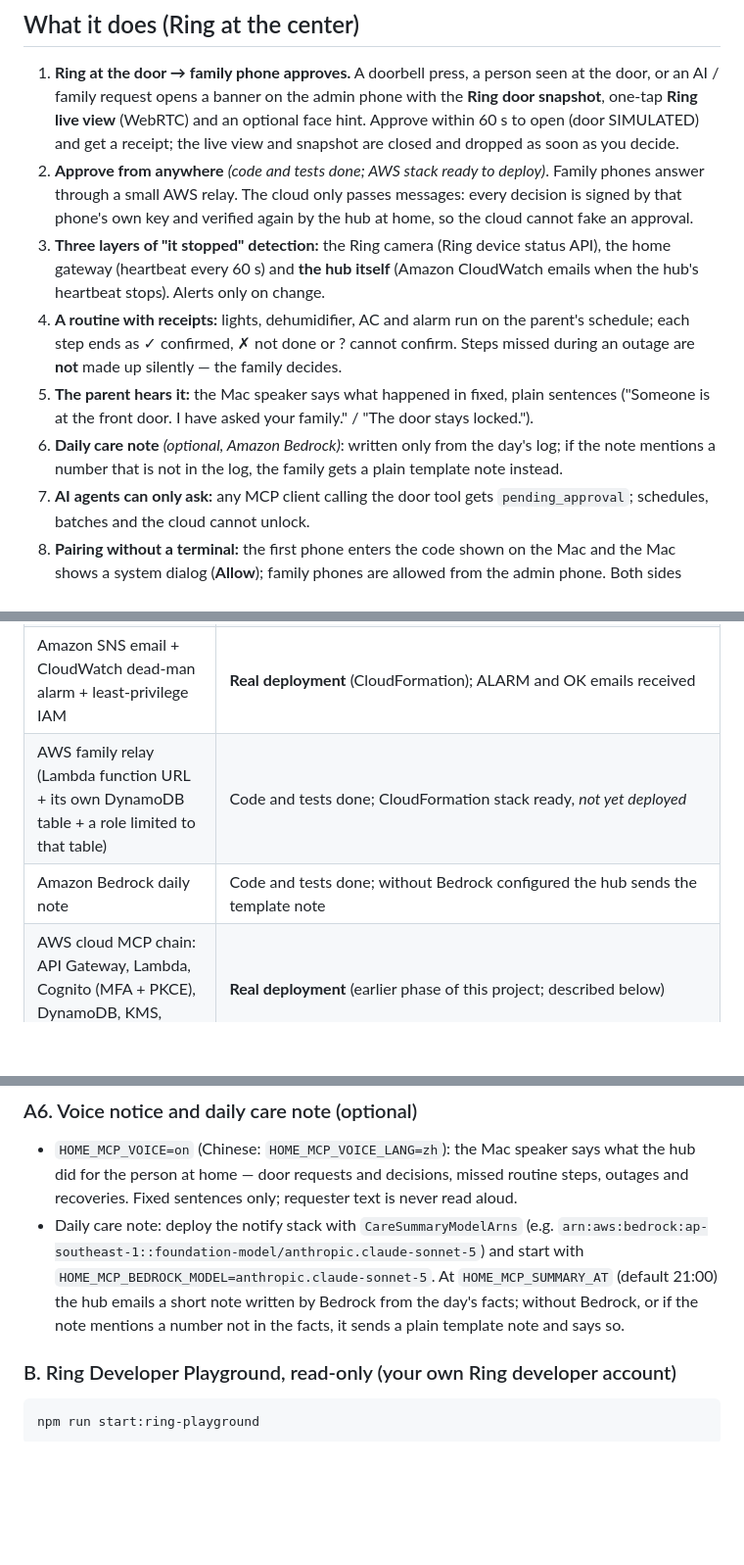
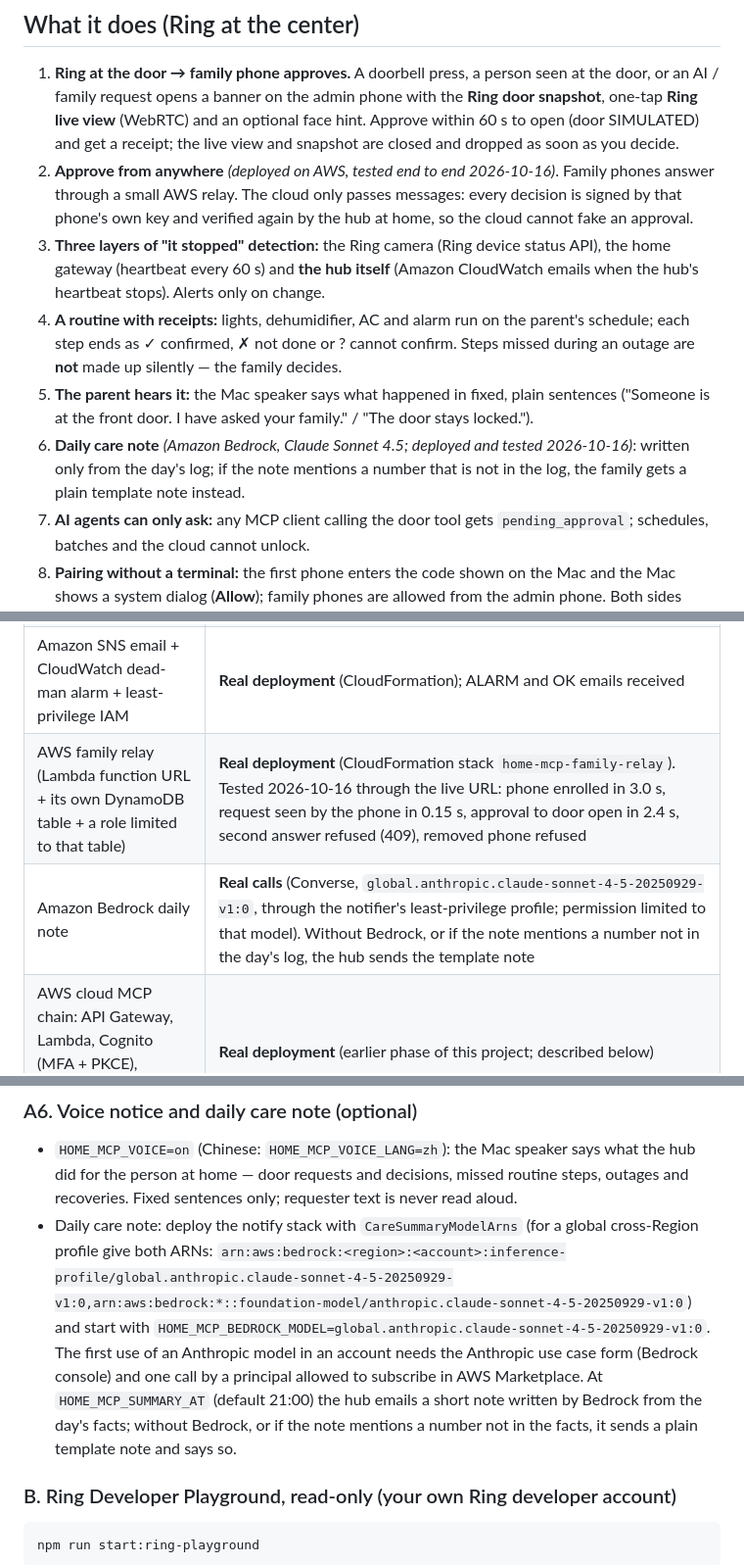
Before and after one commit to jiarong0423/ring-home-mcp-hub, a Markdown page: README.md, 3 parts joined by grey strips. Shown at 98% size. Rendered like a GitHub page; blank space fills up the shorter version.

Commit message:
README: family relay and Bedrock note deployed and tested on AWS
Co-Authored-By: Claude Opus 5.5 <noreply@anthropic.com>

```diff
--- a/README.md
+++ b/README.md
@@ -29,11 +29,11 @@ And AI agents can now operate things in the home. Our rule is simple: **the AI c
 ## What it does (Ring at the center)
 
 1. **Ring at the door → family phone approves.** A doorbell press, a person seen at the door, or an AI / family request opens a banner on the admin phone with the **Ring door snapshot**, one-tap **Ring live view** (WebRTC) and an optional face hint. Approve within 60 s to open (door SIMULATED) and get a receipt; the live view and snapshot are closed and dropped as soon as you decide.
-2. **Approve from anywhere** *(code and tests done; AWS stack ready to deploy)*. Family phones answer through a small AWS relay. The cloud only passes messages: every decision is signed by that phone's own key and verified again by the hub at home, so the cloud cannot fake an approval.
+2. **Approve from anywhere** *(deployed on AWS, tested end to end 2026-10-16)*. Family phones answer through a small AWS relay. The cloud only passes messages: every decision is signed by that phone's own key and verified again by the hub at home, so the cloud cannot fake an approval.
 3. **Three layers of "it stopped" detection:** the Ring camera (Ring device status API), the home gateway (heartbeat every 60 s) and **the hub itself** (Amazon CloudWatch emails when the hub's heartbeat stops). Alerts only on change.
 4. **A routine with receipts:** lights, dehumidifier, AC and alarm run on the parent's schedule; each step ends as ✓ confirmed, ✗ not done or ? cannot confirm. Steps missed during an outage are **not** made up silently — the family decides.
 5. **The parent hears it:** the Mac speaker says what happened in fixed, plain sentences ("Someone is at the front door. I have asked your family." / "The door stays locked.").
-6. **Daily care note** *(optional, Amazon Bedrock)*: written only from the day's log; if the note mentions a number that is not in the log, the family gets a plain template note instead.
+6. **Daily care note** *(Amazon Bedrock, Claude Sonnet 4.5; deployed and tested 2026-10-16)*: written only from the day's log; if the note mentions a number that is not in the log, the family gets a plain template note instead.
 7. **AI agents can only ask:** any MCP client calling the door tool gets `pending_approval`; schedules, batches and the cloud cannot unlock.
 8. **Pairing without a terminal:** the first phone enters the code shown on the Mac and the Mac shows a system dialog (**Allow**); family phones are allowed from the admin phone. Both sides show the same check digits.
 9. **Optional local face hint:** only people who agreed are enrolled; only an encrypted feature is kept (no photo); a hint only — **it never opens the door**.
@@ -45,8 +45,8 @@ And AI agents can now operate things in the home. Our rule is simple: **the AI c
 | Ring API: devices, device status, Event History, Image Snapshots, **Live Video (WHEP)** | **Real calls** with a Ring Developer Playground token (30 min). Tested 2026-10-16: live view 1280×720 plays inside the approval banner and is closed (`DELETE`, 200) when the request ends; the snapshot works once the camera has streamed (before that, the Playground image URL answers 416 — see the friction log). The Playground has no doorbell-press simulation, so "someone rang" uses an on-screen button labelled SIMULATED |
 | How the Ring token reaches the hub | Pasted (masked) into the admin phone's **Ring connection** card; kept in the hub's memory only — never written, logged or echoed. For live view the phone sends only its WebRTC offer; the token stays on the hub |
 | Amazon SNS email + CloudWatch dead-man alarm + least-privilege IAM | **Real deployment** (CloudFormation); ALARM and OK emails received |
-| AWS family relay (Lambda function URL + its own DynamoDB table + a role limited to that table) | Code and tests done; CloudFormation stack ready, *not yet deployed* |
-| Amazon Bedrock daily note | Code and tests done; without Bedrock configured the hub sends the template note |
+| AWS family relay (Lambda function URL + its own DynamoDB table + a role limited to that table) | **Real deployment** (CloudFormation stack `home-mcp-family-relay`). Tested 2026-10-16 through the live URL: phone enrolled in 3.0 s, request seen by the phone in 0.15 s, approval to door open in 2.4 s, second answer refused (409), removed phone refused |
+| Amazon Bedrock daily note | **Real calls** (Converse, `global.anthropic.claude-sonnet-4-5-20250929-v1:0`, through the notifier's least-privilege profile; permission limited to that model). Without Bedrock, or if the note mentions a number not in the day's log, the hub sends the template note |
 | AWS cloud MCP chain: API Gateway, Lambda, Cognito (MFA + PKCE), DynamoDB, KMS, Secrets Manager | **Real deployment** (earlier phase of this project; described below) |
 | Phone pairing, approvals, receipts, timeline, local MCP server, voice notice | **Real**, running on the Mac |
 | Seven home devices, the home gateway, the door lock | **Software simulations** — no physical device is controlled |
@@ -187,7 +187,7 @@ Deploy `cloud/aws/family-relay/template.json` (parameters: the hub's relay **pub
 ### A6. Voice notice and daily care note (optional)
 
 - `HOME_MCP_VOICE=on` (Chinese: `HOME_MCP_VOICE_LANG=zh`): the Mac speaker says what the hub did for the person at home — door requests and decisions, missed routine steps, outages and recoveries. Fixed sentences only; requester text is never read aloud.
-- Daily care note: deploy the notify stack with `CareSummaryModelArns` (e.g. `arn:aws:bedrock:ap-southeast-1::foundation-model/anthropic.claude-sonnet-5`) and start with `HOME_MCP_BEDROCK_MODEL=anthropic.claude-sonnet-5`. At `HOME_MCP_SUMMARY_AT` (default 21:00) the hub emails a short note written by Bedrock from the day's facts; without Bedrock, or if the note mentions a number not in the facts, it sends a plain template note and says so.
+- Daily care note: deploy the notify stack with `CareSummaryModelArns` (for a global cross-Region profile give both ARNs: `arn:aws:bedrock:<region>:<account>:inference-profile/global.anthropic.claude-sonnet-4-5-20250929-v1:0,arn:aws:bedrock:*::foundation-model/anthropic.claude-sonnet-4-5-20250929-v1:0`) and start with `HOME_MCP_BEDROCK_MODEL=global.anthropic.claude-sonnet-4-5-20250929-v1:0`. The first use of an Anthropic model in an account needs the Anthropic use case form (Bedrock console) and one call by a principal allowed to subscribe in AWS Marketplace. At `HOME_MCP_SUMMARY_AT` (default 21:00) the hub emails a short note written by Bedrock from the day's facts; without Bedrock, or if the note mentions a number not in the facts, it sends a plain template note and says so.
 
 ### B. Ring Developer Playground, read-only (your own Ring developer account)
 
```
